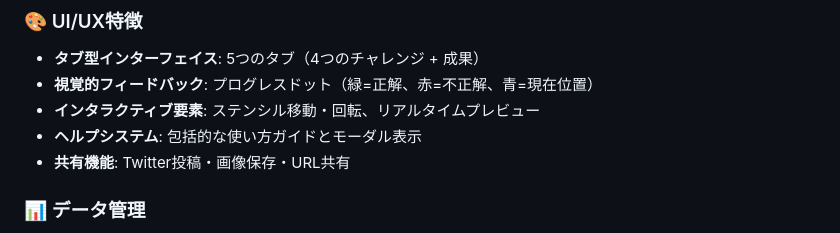
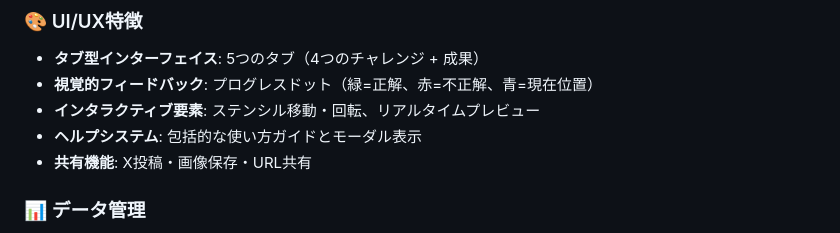
Before and after one commit to ipusiron/hidden-message-challenge, a Markdown page: README.md, the part around one of its changes. GitHub-like rendering.

Commit message:
README.mdを修正

```diff
--- a/README.md
+++ b/README.md
@@ -212,7 +212,7 @@ hidden-message-challenge/
 - **視覚的フィードバック**: プログレスドット（緑=正解、赤=不正解、青=現在位置）
 - **インタラクティブ要素**: ステンシル移動・回転、リアルタイムプレビュー
 - **ヘルプシステム**: 包括的な使い方ガイドとモーダル表示
-- **共有機能**: Twitter投稿・画像保存・URL共有
+- **共有機能**: X投稿・画像保存・URL共有
 
 ### 📊 データ管理
 
```
Also changed, not shown: other parts of README.md (+1 -1 lines).
